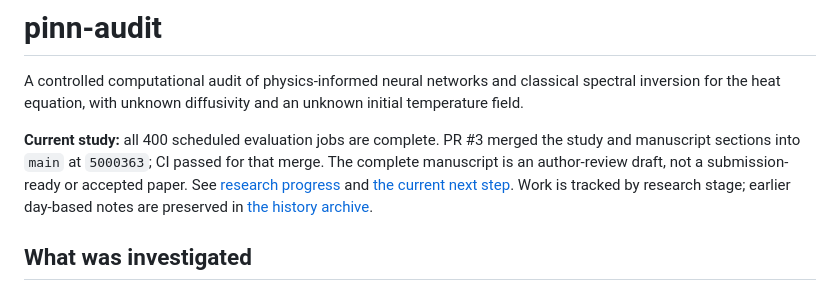
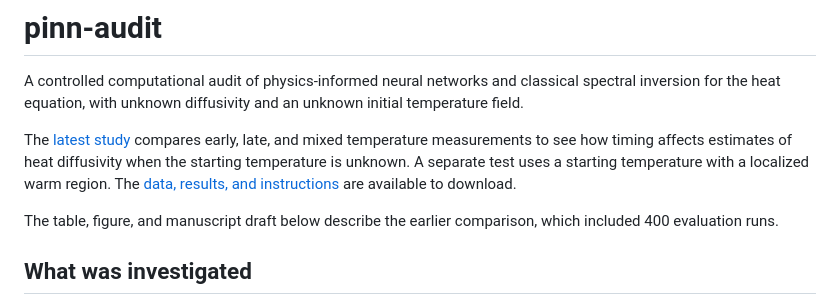
Before and after one commit to ridoy1211/pinn-audit, a Markdown page: README.md, the part around the change. Drawn GitHub-style.

Commit message:
Revise README with latest study details and results
Updated README to reflect the latest study and findings on heat diffusivity estimates.

```diff
--- a/README.md
+++ b/README.md
@@ -4,13 +4,9 @@ A controlled computational audit of physics-informed neural networks and classic
 spectral inversion for the heat equation, with unknown diffusivity and an unknown
 initial temperature field.
 
-**Current study:** all 400 scheduled evaluation jobs are complete. PR #3 merged
-the study and manuscript sections into `main` at `5000363`; CI passed for that
-merge. The complete manuscript is an author-review draft, not a submission-ready
-or accepted paper. See [research progress](docs/RESEARCH_PROGRESS.md) and
-[the current next step](docs/NEXT_STEPS.md). Work is tracked by research stage;
-earlier day-based notes are preserved in [the history archive](docs/history/README.md).
+The [latest study](https://github.com/ridoy1211/pinn-audit/tree/experiment/controlled-timing) compares early, late, and mixed temperature measurements to see how timing affects estimates of heat diffusivity when the starting temperature is unknown. A separate test uses a starting temperature with a localized warm region. The [data, results, and instructions](https://github.com/ridoy1211/pinn-audit/releases/tag/heat-inversion-evidence-v1.0.0) are available to download.
 
+The table, figure, and manuscript draft below describe the earlier comparison, which included 400 evaluation runs.
 ## What was investigated
 
 We estimate a constant diffusivity and the unobserved starting temperature from
```
